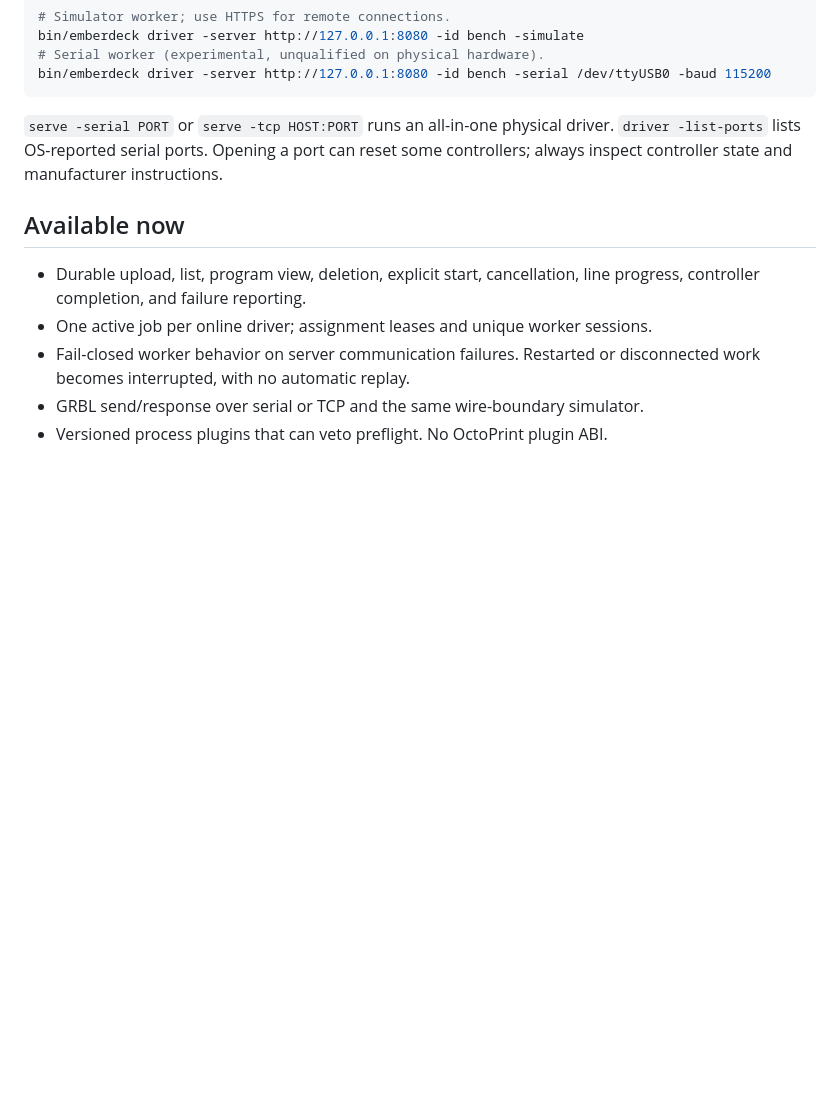
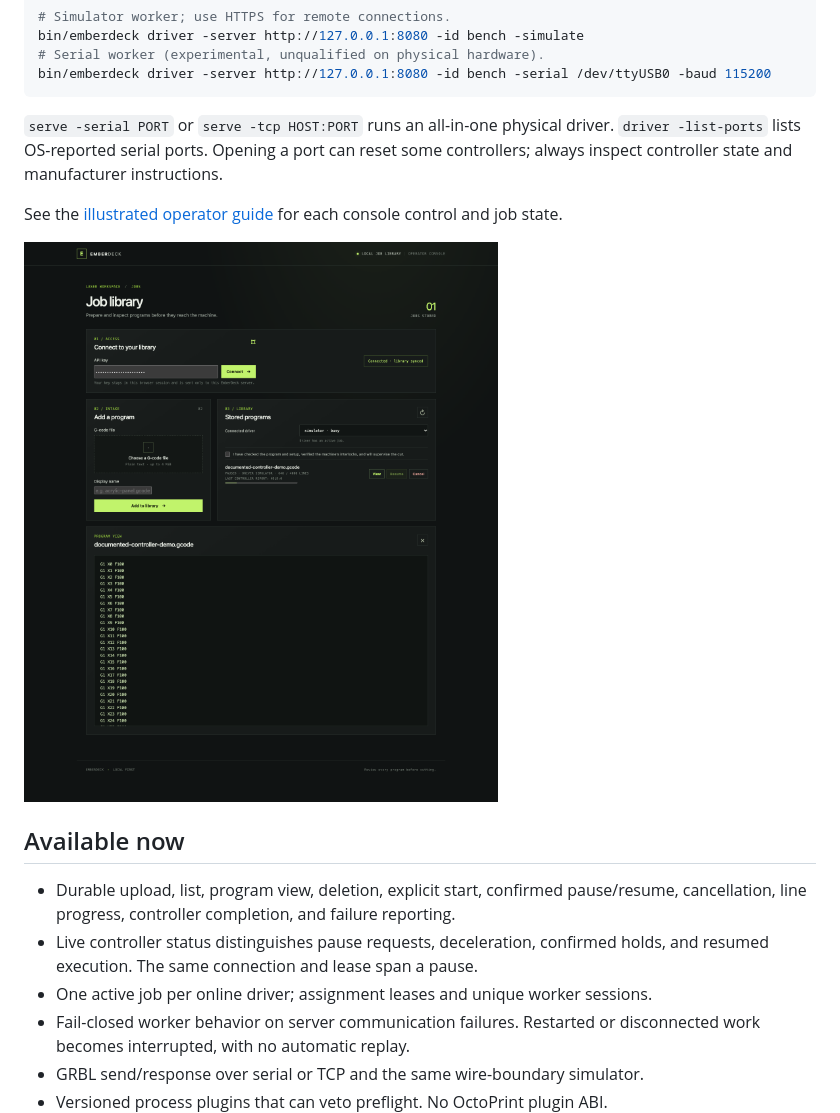
Before and after one commit to constructorfleet/emberdeck, a Markdown page: README.md, the part around the change. Rendered like a GitHub page; pictures changed too: docs/assets/screenshots/operator-console-paused.png (added); blank space fills up the shorter version.

Commit message:
feat: document controller controls with verified browser screenshots

```diff
--- a/README.md
+++ b/README.md
@@ -46,10 +46,18 @@ bin/emberdeck driver -server http://127.0.0.1:8080 -id bench -serial /dev/ttyUSB
 `driver -list-ports` lists OS-reported serial ports. Opening a port can reset some
 controllers; always inspect controller state and manufacturer instructions.
 
+See the [illustrated operator guide](docs/operator-guide.md) for each console
+control and job state.
+
+![EmberDeck operator console showing a controller-confirmed paused job](docs/assets/screenshots/operator-console-paused.png)
+
 ## Available now
 
-- Durable upload, list, program view, deletion, explicit start, cancellation,
+- Durable upload, list, program view, deletion, explicit start, confirmed
+  pause/resume, cancellation,
   line progress, controller completion, and failure reporting.
+- Live controller status distinguishes pause requests, deceleration, confirmed
+  holds, and resumed execution. The same connection and lease span a pause.
 - One active job per online driver; assignment leases and unique worker sessions.
 - Fail-closed worker behavior on server communication failures. Restarted or
   disconnected work becomes interrupted, with no automatic replay.
```
Also changed, not shown: docs/browser-tests.md (+5 -1 lines), docs/operator-guide.md (added, +70 -0 lines), docs/assets/screenshots/operator-console-canceled.png (added), docs/assets/screenshots/operator-console-completed.png (added), docs/assets/screenshots/operator-console-library.png (added), docs/assets/screenshots/operator-console-mobile.png (added), docs/assets/screenshots/operator-console-running-view.png (added), 8 other files.
